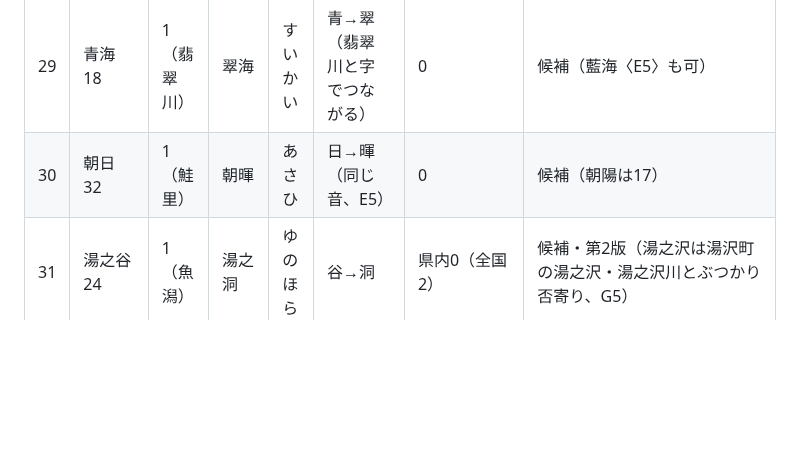
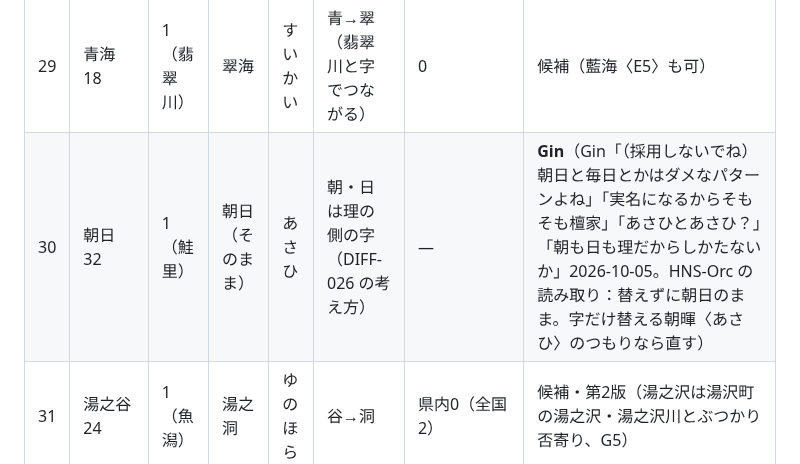
Before and after one commit to GinCYagi/HNS, a Markdown page: docs/proposals/2026-10-05_bsr_relay_candidates.md, the part around the change. Drawn GitHub-style; blank space fills up the shorter version.

Commit message:
記録：朝日は理の字としてそのまま（Gin「朝も日も理だからしかたないか」、Orc の読み取り）
Co-Authored-By: Claude Opus 5.5 <noreply@anthropic.com>

```diff
--- a/docs/proposals/2026-10-05_bsr_relay_candidates.md
+++ b/docs/proposals/2026-10-05_bsr_relay_candidates.md
@@ -75,7 +75,7 @@
 | 27 | 川口 17 | 1（遠岡） | 渡口 | わたりぐち | 川→渡 | 5（沖縄の渡口ほか） | 候補 |
 | 28 | 高柳 37 | 1（標先） | 高楊 | たかやなぎ | 柳→楊（同じやなぎ） | 0 | 候補 |
 | 29 | 青海 18 | 1（翡翠川） | 翠海 | すいかい | 青→翠（翡翠川と字でつながる） | 0 | 候補（藍海〈E5〉も可） |
-| 30 | 朝日 32 | 1（鮭里） | 朝暉 | あさひ | 日→暉（同じ音、E5） | 0 | 候補（朝陽は17） |
+| 30 | 朝日 32 | 1（鮭里） | 朝日（そのまま） | あさひ | 朝・日は理の側の字（DIFF-026 の考え方） | — | **Gin**（Gin「（採用しないでね）朝日と毎日とかはダメなパターンよね」「実名になるからそもそも檀家」「あさひとあさひ？」「朝も日も理だからしかたないか」2026-10-05。HNS-Orc の読み取り：替えずに朝日のまま。字だけ替える朝暉〈あさひ〉のつもりなら直す） |
 | 31 | 湯之谷 24 | 1（魚潟） | 湯之洞 | ゆのほら | 谷→洞 | 県内0（全国2） | 候補・第2版（湯之沢は湯沢町の湯之沢・湯之沢川とぶつかり否寄り、G5） |
 | 32 | 府屋 31 | 1（鮭里） | 府家 | ふや | 屋→家（関屋→門家と同じ） | 2（部分一致） | 候補 |
 | 33 | 安塚 28 | 1（軒結） | 安丘 | やすおか | 塚→丘 | 0（中国の安丘市） | 候補 |
```
